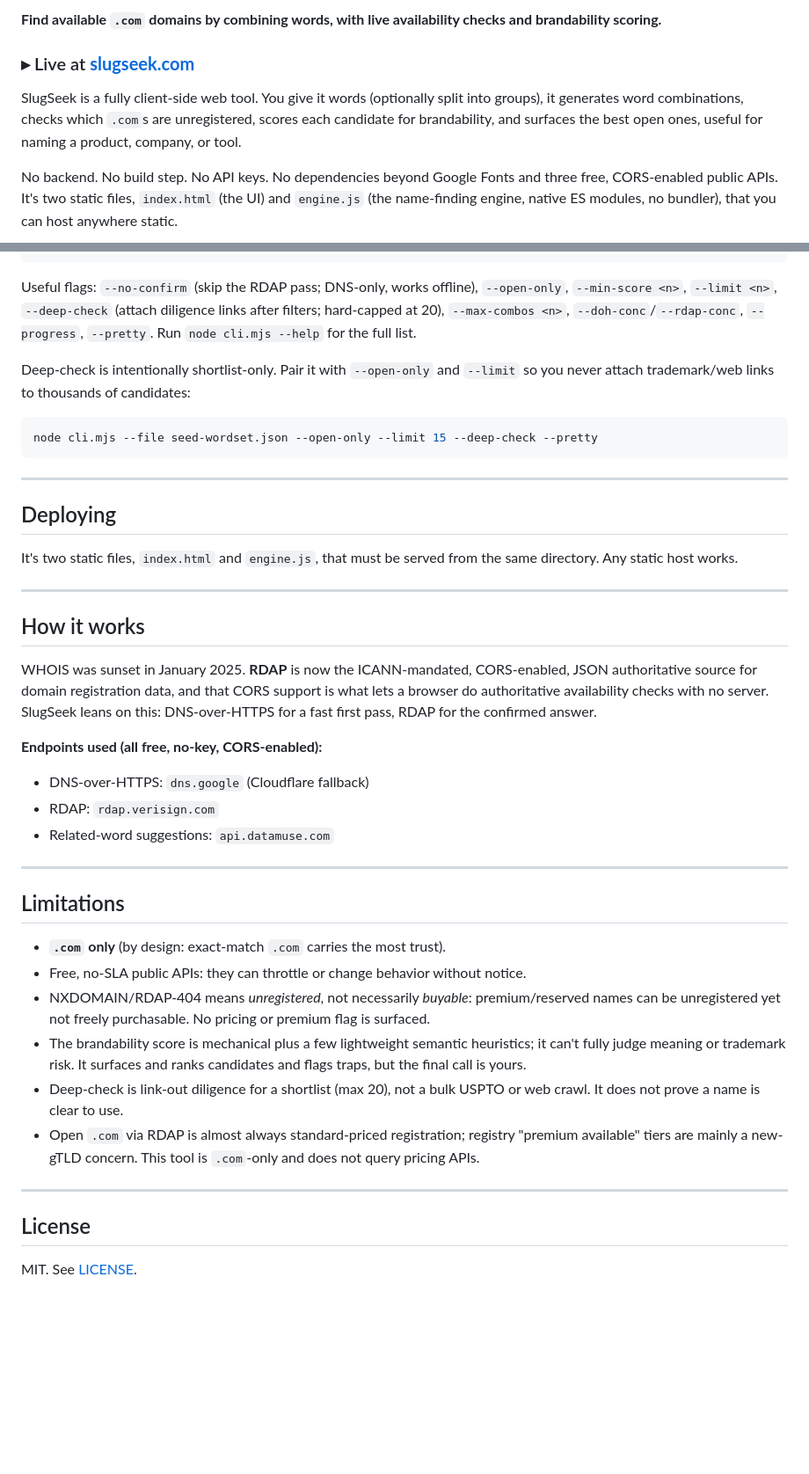
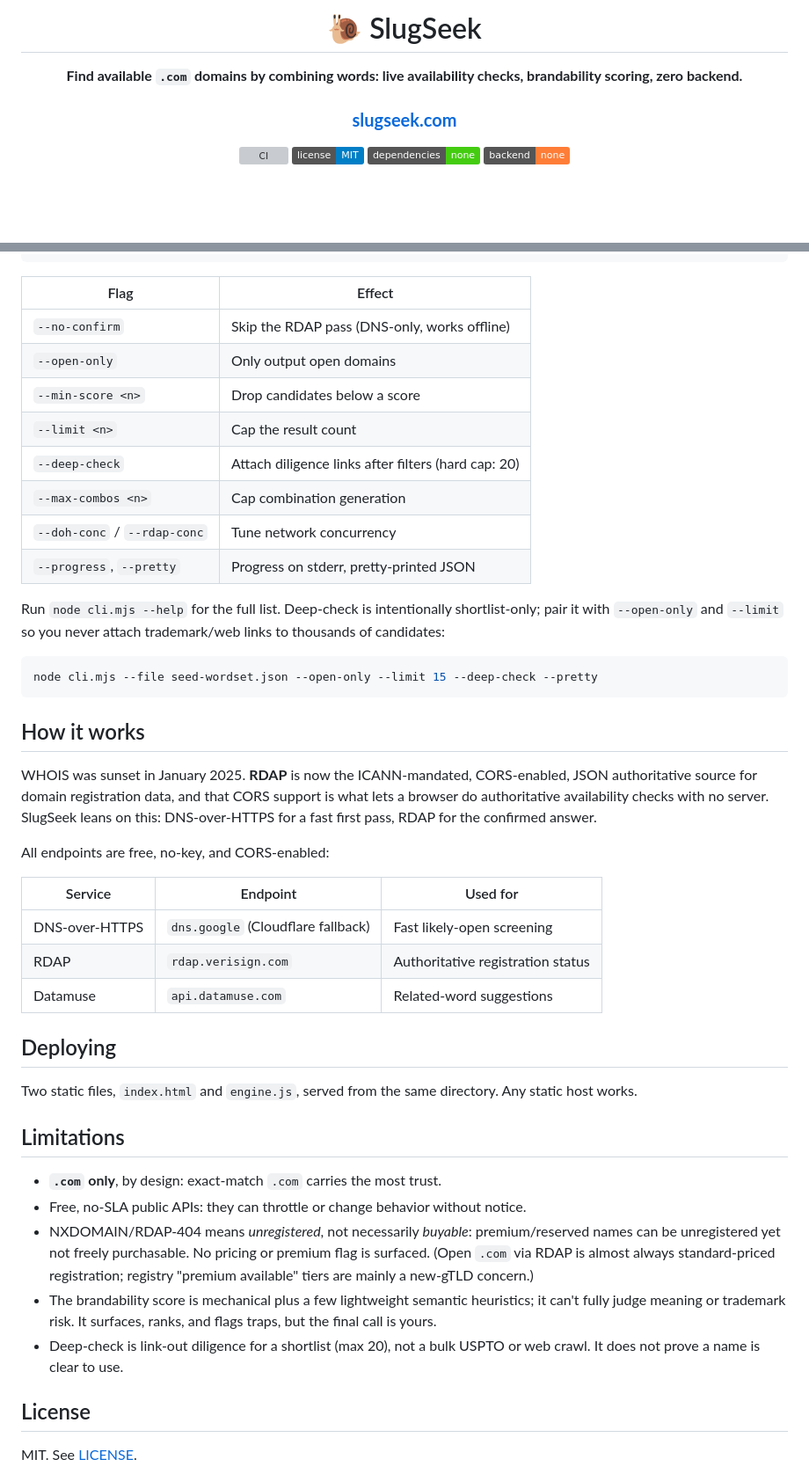
Before and after one commit to adammmmmm/slugseek, a Markdown page: README.md, 2 parts joined by grey strips. Shown at 88% size. GitHub-like rendering; badges without logos; blank space fills up the shorter version; grey boxes are pictures that could not be loaded.

````diff
--- a/README.md
+++ b/README.md
@@ -2,9 +2,12 @@
 
-**Find available `.com` domains by combining words, with live availability checks and brandability scoring.**
+# 🐌 SlugSeek
 
-### ▸ Live at **[slugseek.com](https://slugseek.com)**
+**Find available `.com` domains by combining words: live availability checks, brandability scoring, zero backend.**
 
-SlugSeek is a fully client-side web tool. You give it words (optionally split into groups), it generates word combinations, checks which `.com`s are unregistered, scores each candidate for brandability, and surfaces the best open ones, useful for naming a product, company, or tool.
+### [**slugseek.com**](https://slugseek.com)
 
-No backend. No build step. No API keys. No dependencies beyond Google Fonts and three free, CORS-enabled public APIs. It's two static files, `index.html` (the UI) and `engine.js` (the name-finding engine, native ES modules, no bundler), that you can host anywhere static.
+[![CI](https://github.com/adammmmmm/slugseek/actions/workflows/ci.yml/badge.svg)](https://github.com/adammmmmm/slugseek/actions/workflows/ci.yml)
+[![License: MIT](https://img.shields.io/badge/license-MIT-blue.svg)](./LICENSE)
+[![Zero dependencies](https://img.shields.io/badge/dependencies-none-brightgreen.svg)](#how-it-works)
+[![100% client-side](https://img.shields.io/badge/backend-none-orange.svg)](#how-it-works)
 
@@ -109,44 +138,46 @@ Output is `{ ok, count, total, config, results }`, where each result is `{ domai
 }
 ```
 
-Useful flags: `--no-confirm` (skip the RDAP pass; DNS-only, works offline), `--open-only`, `--min-score <n>`, `--limit <n>`, `--deep-check` (attach diligence links after filters; hard-capped at 20), `--max-combos <n>`, `--doh-conc`/`--rdap-conc`, `--progress`, `--pretty`. Run `node cli.mjs --help` for the full list.
+| Flag | Effect |
+|---|---|
+| `--no-confirm` | Skip the RDAP pass (DNS-only, works offline) |
+| `--open-only` | Only output open domains |
+| `--min-score <n>` | Drop candidates below a score |
+| `--limit <n>` | Cap the result count |
+| `--deep-check` | Attach diligence links after filters (hard cap: 20) |
+| `--max-combos <n>` | Cap combination generation |
+| `--doh-conc` / `--rdap-conc` | Tune network concurrency |
+| `--progress`, `--pretty` | Progress on stderr, pretty-printed JSON |
 
-Deep-check is intentionally shortlist-only. Pair it with `--open-only` and `--limit` so you never attach trademark/web links to thousands of candidates:
+Run `node cli.mjs --help` for the full list. Deep-check is intentionally shortlist-only; pair it with `--open-only` and `--limit` so you never attach trademark/web links to thousands of candidates:
 
 ```sh
 node cli.mjs --file seed-wordset.json --open-only --limit 15 --deep-check --pretty
 ```
 
----
-
-## Deploying
-
-It's two static files, `index.html` and `engine.js`, that must be served from the same directory. Any static host works.
-
----
-
 ## How it works
 
 WHOIS was sunset in January 2025. **RDAP** is now the ICANN-mandated, CORS-enabled, JSON authoritative source for domain registration data, and that CORS support is what lets a browser do authoritative availability checks with no server. SlugSeek leans on this: DNS-over-HTTPS for a fast first pass, RDAP for the confirmed answer.
 
-**Endpoints used (all free, no-key, CORS-enabled):**
+All endpoints are free, no-key, and CORS-enabled:
 
-- DNS-over-HTTPS: `dns.google` (Cloudflare fallback)
-- RDAP: `rdap.verisign.com`
-- Related-word suggestions: `api.datamuse.com`
+| Service | Endpoint | Used for |
+|---|---|---|
+| DNS-over-HTTPS | `dns.google` (Cloudflare fallback) | Fast likely-open screening |
+| RDAP | `rdap.verisign.com` | Authoritative registration status |
+| Datamuse | `api.datamuse.com` | Related-word suggestions |
 
----
+## Deploying
+
+Two static files, `index.html` and `engine.js`, served from the same directory. Any static host works.
 
 ## Limitations
 
-- **`.com` only** (by design: exact-match `.com` carries the most trust).
+- **`.com` only**, by design: exact-match `.com` carries the most trust.
 - Free, no-SLA public APIs: they can throttle or change behavior without notice.
-- NXDOMAIN/RDAP-404 means _unregistered_, not necessarily _buyable_: premium/reserved names can be unregistered yet not freely purchasable. No pricing or premium flag is surfaced.
-- The brandability score is mechanical plus a few lightweight semantic heuristics; it can't fully judge meaning or trademark risk. It surfaces and ranks candidates and flags traps, but the final call is yours.
+- NXDOMAIN/RDAP-404 means *unregistered*, not necessarily *buyable*: premium/reserved names can be unregistered yet not freely purchasable. No pricing or premium flag is surfaced. (Open `.com` via RDAP is almost always standard-priced registration; registry "premium available" tiers are mainly a new-gTLD concern.)
+- The brandability score is mechanical plus a few lightweight semantic heuristics; it can't fully judge meaning or trademark risk. It surfaces, ranks, and flags traps, but the final call is yours.
 - Deep-check is link-out diligence for a shortlist (max 20), not a bulk USPTO or web crawl. It does not prove a name is clear to use.
-- Open `.com` via RDAP is almost always standard-priced registration; registry "premium available" tiers are mainly a new-gTLD concern. This tool is `.com`-only and does not query pricing APIs.
-
----
 
 ## License
 
````
Also changed, not shown: other parts of README.md (+57 -33 lines).
